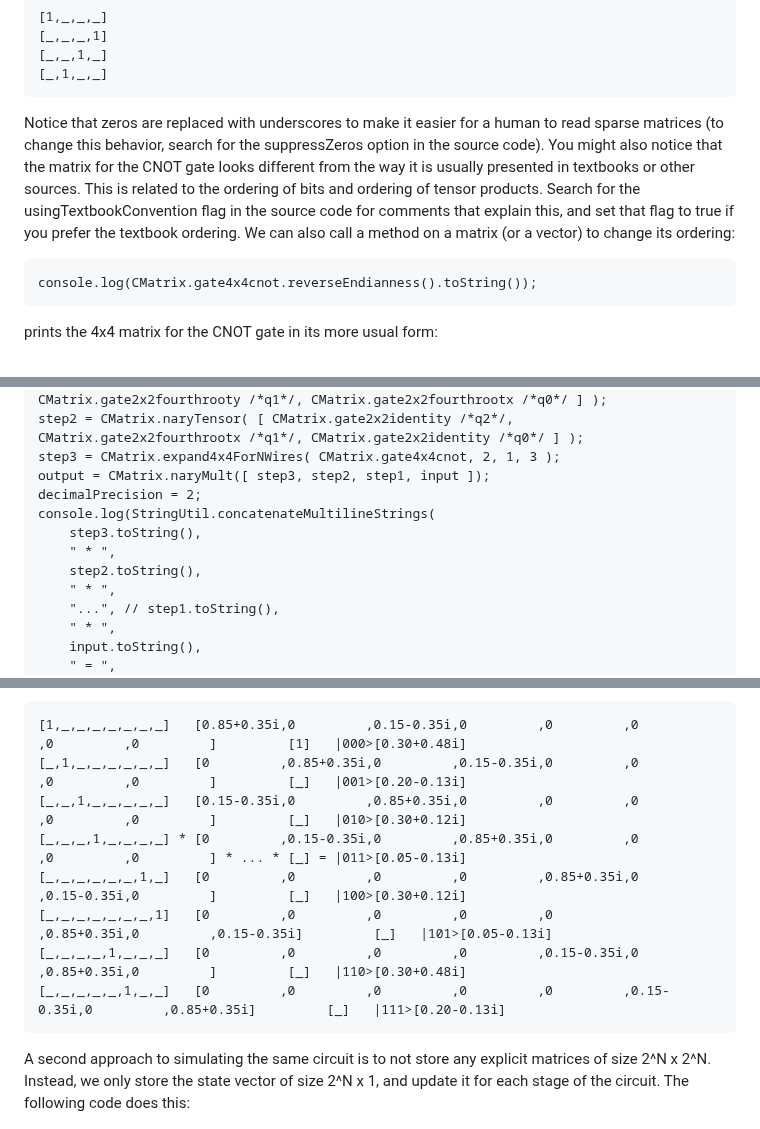
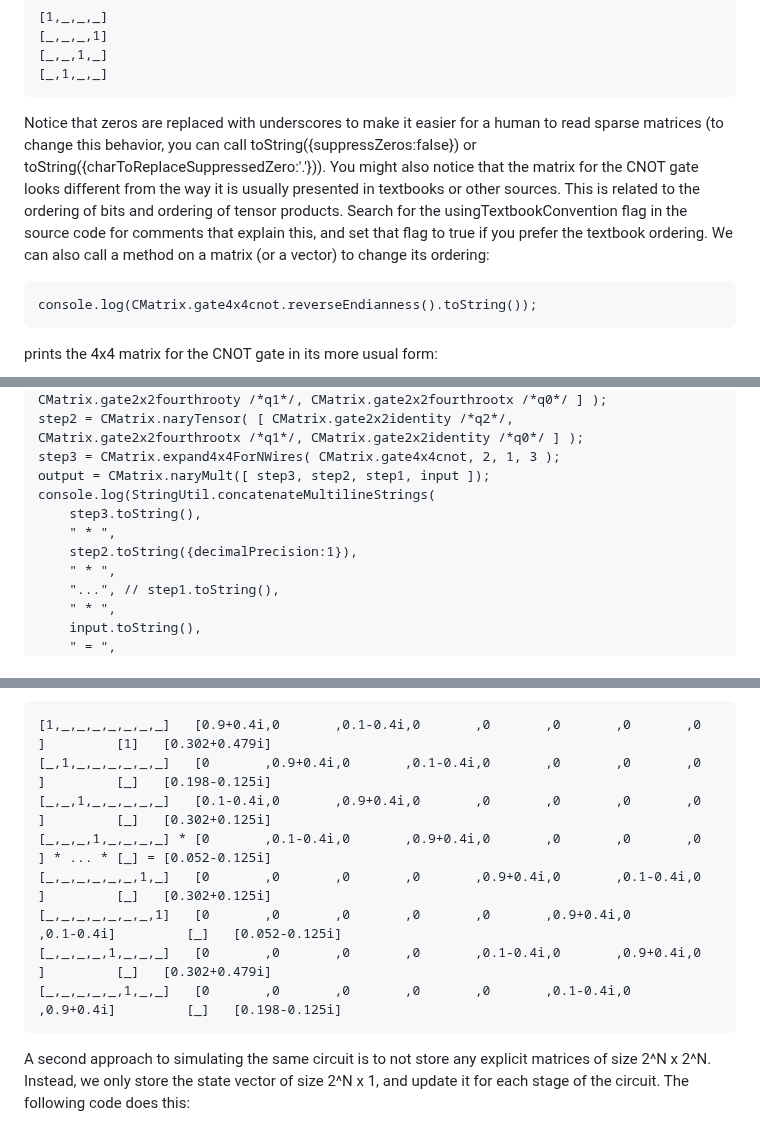
Before and after one commit to MJMcGuffin/muqcs.js, a Markdown page: README.md, 3 parts joined by grey strips. Rendered like a GitHub page.

```diff
--- a/README.md
+++ b/README.md
@@ -62,7 +62,7 @@ prints the 4x4 matrix for the CNOT gate:
     [_,_,1,_]
     [_,1,_,_]
 
-Notice that zeros are replaced with underscores to make it easier for a human to read sparse matrices (to change this behavior, search for the suppressZeros option in the source code).  You might also notice that the matrix for the CNOT gate looks different from the way it is usually presented in textbooks or other sources.  This is related to the ordering of bits and ordering of tensor products.  Search for the usingTextbookConvention flag in the source code for comments that explain this, and set that flag to true if you prefer the textbook ordering.  We can also call a method on a matrix (or a vector) to change its ordering:
+Notice that zeros are replaced with underscores to make it easier for a human to read sparse matrices (to change this behavior, you can call toString({suppressZeros:false}) or toString({charToReplaceSuppressedZero:'.'})).  You might also notice that the matrix for the CNOT gate looks different from the way it is usually presented in textbooks or other sources.  This is related to the ordering of bits and ordering of tensor products.  Search for the usingTextbookConvention flag in the source code for comments that explain this, and set that flag to true if you prefer the textbook ordering.  We can also call a method on a matrix (or a vector) to change its ordering:
 
     console.log(CMatrix.gate4x4cnot.reverseEndianness().toString());
 
@@ -92,11 +92,10 @@ To simulate a circuit, there are two approaches.  The first involves storing one
     step2 = CMatrix.naryTensor( [ CMatrix.gate2x2identity /*q2*/, CMatrix.gate2x2fourthrootx /*q1*/, CMatrix.gate2x2identity /*q0*/ ] );
     step3 = CMatrix.expand4x4ForNWires( CMatrix.gate4x4cnot, 2, 1, 3 );
     output = CMatrix.naryMult([ step3, step2, step1, input ]);
-    decimalPrecision = 2;
     console.log(StringUtil.concatenateMultilineStrings(
         step3.toString(),
         " * ",
-        step2.toString(),
+        step2.toString({decimalPrecision:1}),
         " * ",
         "...", // step1.toString(),
         " * ",
@@ -111,14 +110,14 @@ Hence, in this first approach, the space and time requirements of each step of t
 Notice in the last call to toString() above, we pass in a true value; this causes bit strings like |000> to be printed in front of the matrix, as a reminder of the association between base states and matrix rows.
 The output is:
 
-    [1,_,_,_,_,_,_,_]   [0.85+0.35i,0         ,0.15-0.35i,0         ,0         ,0         ,0         ,0         ]         [1]   |000>[0.30+0.48i]
-    [_,1,_,_,_,_,_,_]   [0         ,0.85+0.35i,0         ,0.15-0.35i,0         ,0         ,0         ,0         ]         [_]   |001>[0.20-0.13i]
-    [_,_,1,_,_,_,_,_]   [0.15-0.35i,0         ,0.85+0.35i,0         ,0         ,0         ,0         ,0         ]         [_]   |010>[0.30+0.12i]
-    [_,_,_,1,_,_,_,_] * [0         ,0.15-0.35i,0         ,0.85+0.35i,0         ,0         ,0         ,0         ] * ... * [_] = |011>[0.05-0.13i]
-    [_,_,_,_,_,_,1,_]   [0         ,0         ,0         ,0         ,0.85+0.35i,0         ,0.15-0.35i,0         ]         [_]   |100>[0.30+0.12i]
-    [_,_,_,_,_,_,_,1]   [0         ,0         ,0         ,0         ,0         ,0.85+0.35i,0         ,0.15-0.35i]         [_]   |101>[0.05-0.13i]
-    [_,_,_,_,1,_,_,_]   [0         ,0         ,0         ,0         ,0.15-0.35i,0         ,0.85+0.35i,0         ]         [_]   |110>[0.30+0.48i]
-    [_,_,_,_,_,1,_,_]   [0         ,0         ,0         ,0         ,0         ,0.15-0.35i,0         ,0.85+0.35i]         [_]   |111>[0.20-0.13i]
+    [1,_,_,_,_,_,_,_]   [0.9+0.4i,0       ,0.1-0.4i,0       ,0       ,0       ,0       ,0       ]         [1]   [0.302+0.479i]
+    [_,1,_,_,_,_,_,_]   [0       ,0.9+0.4i,0       ,0.1-0.4i,0       ,0       ,0       ,0       ]         [_]   [0.198-0.125i]
+    [_,_,1,_,_,_,_,_]   [0.1-0.4i,0       ,0.9+0.4i,0       ,0       ,0       ,0       ,0       ]         [_]   [0.302+0.125i]
+    [_,_,_,1,_,_,_,_] * [0       ,0.1-0.4i,0       ,0.9+0.4i,0       ,0       ,0       ,0       ] * ... * [_] = [0.052-0.125i]
+    [_,_,_,_,_,_,1,_]   [0       ,0       ,0       ,0       ,0.9+0.4i,0       ,0.1-0.4i,0       ]         [_]   [0.302+0.125i]
+    [_,_,_,_,_,_,_,1]   [0       ,0       ,0       ,0       ,0       ,0.9+0.4i,0       ,0.1-0.4i]         [_]   [0.052-0.125i]
+    [_,_,_,_,1,_,_,_]   [0       ,0       ,0       ,0       ,0.1-0.4i,0       ,0.9+0.4i,0       ]         [_]   [0.302+0.479i]
+    [_,_,_,_,_,1,_,_]   [0       ,0       ,0       ,0       ,0       ,0.1-0.4i,0       ,0.9+0.4i]         [_]   [0.198-0.125i]
 
 A second approach to simulating the same circuit is to not store any explicit matrices of size 2^N x 2^N.  Instead, we only store the state vector of size 2^N x 1, and update it for each stage of the circuit.  The following code does this:
 
```
